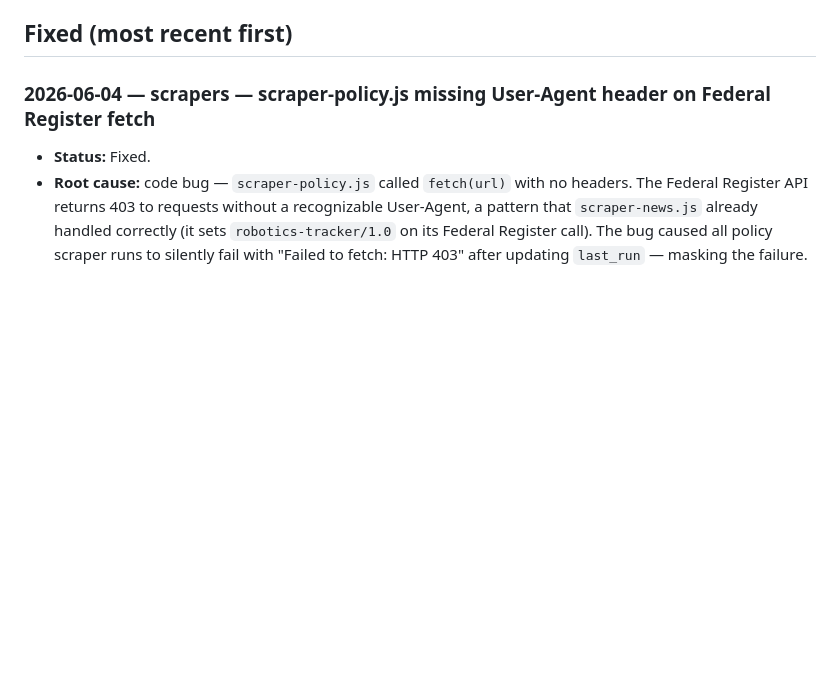
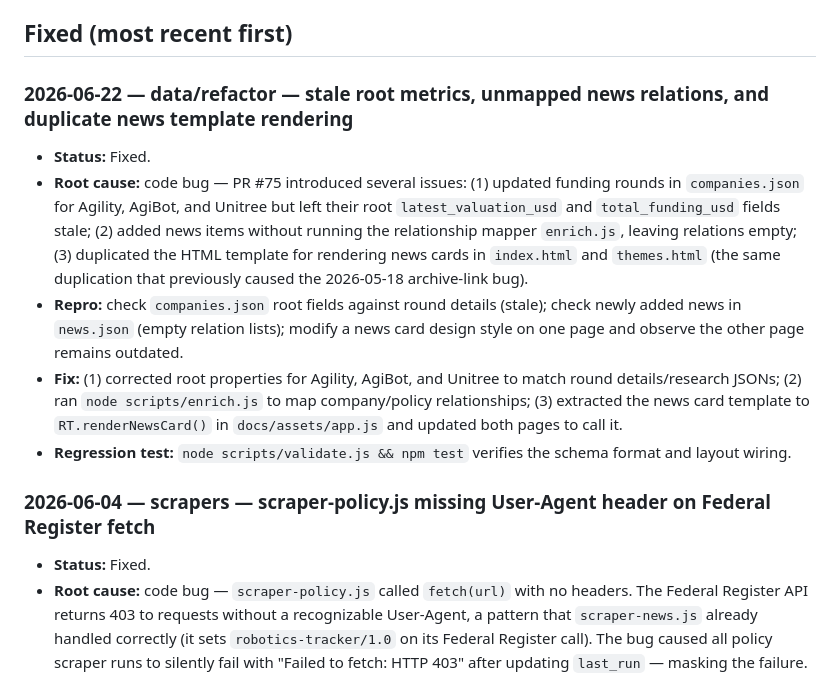
Before and after one commit to pranava0x0/roboticsleadership, a Markdown page: issues.md, the part around the change. Rendered like a GitHub page; blank space fills up the shorter version.

Commit message:
docs: update backlog.md and issues.md to reflect news card refactoring and PR corrections

```diff
--- a/issues.md
+++ b/issues.md
@@ -25,6 +25,14 @@ No open issues.
 - **Reason:** Documentation must reflect current reality so users and future developers understand the actual project structure.
 
 ## Fixed (most recent first)
+
+### 2026-06-22 — data/refactor — stale root metrics, unmapped news relations, and duplicate news template rendering
+
+- **Status:** Fixed.
+- **Root cause:** code bug — PR #75 introduced several issues: (1) updated funding rounds in `companies.json` for Agility, AgiBot, and Unitree but left their root `latest_valuation_usd` and `total_funding_usd` fields stale; (2) added news items without running the relationship mapper `enrich.js`, leaving relations empty; (3) duplicated the HTML template for rendering news cards in `index.html` and `themes.html` (the same duplication that previously caused the 2026-05-18 archive-link bug).
+- **Repro:** check `companies.json` root fields against round details (stale); check newly added news in `news.json` (empty relation lists); modify a news card design style on one page and observe the other page remains outdated.
+- **Fix:** (1) corrected root properties for Agility, AgiBot, and Unitree to match round details/research JSONs; (2) ran `node scripts/enrich.js` to map company/policy relationships; (3) extracted the news card template to `RT.renderNewsCard()` in `docs/assets/app.js` and updated both pages to call it.
+- **Regression test:** `node scripts/validate.js && npm test` verifies the schema format and layout wiring.
 
 ### 2026-06-04 — scrapers — scraper-policy.js missing User-Agent header on Federal Register fetch
 
```
Also changed, not shown: backlog.md (+1 -1 lines).
